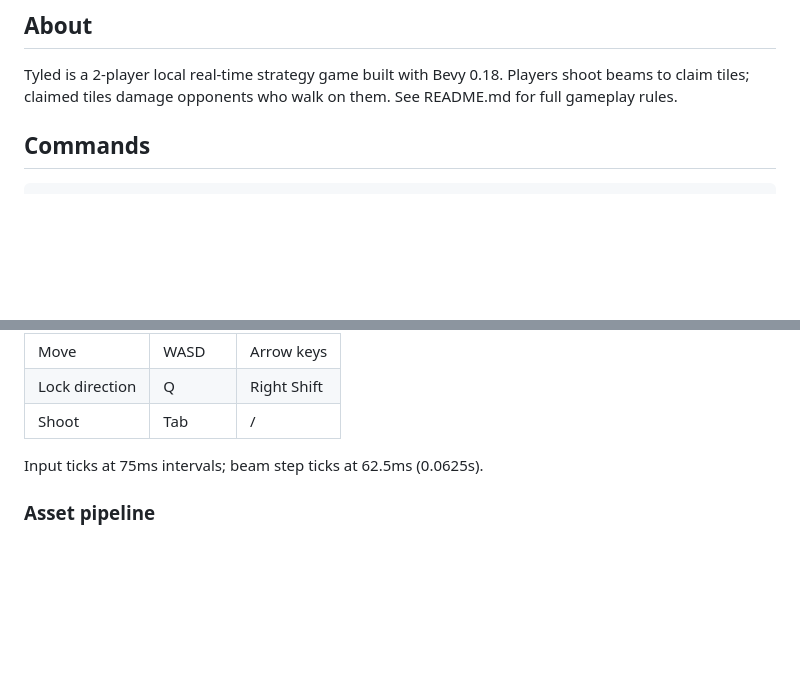
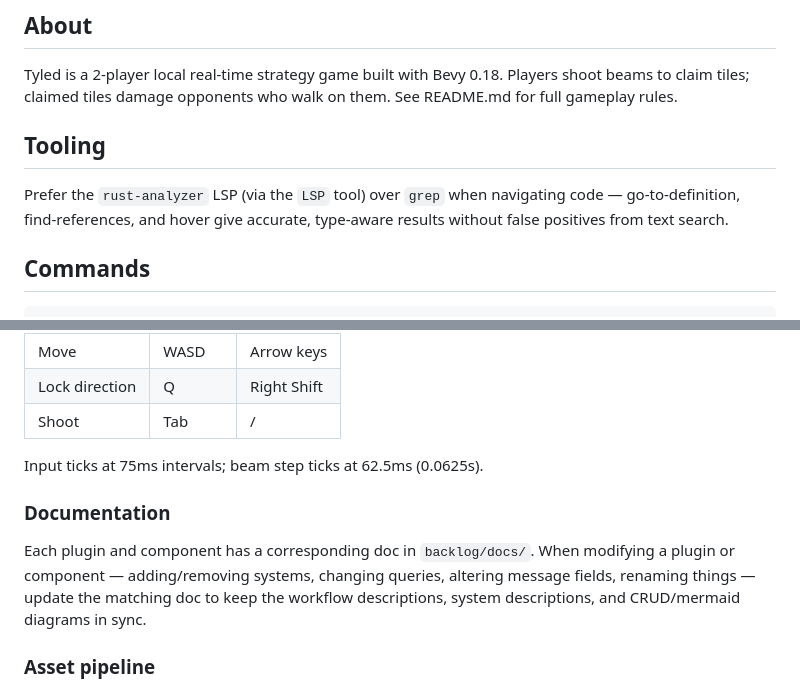
Before and after one commit to neurosoup/tyled, a Markdown page: CLAUDE.md, 2 parts joined by grey strips. Drawn GitHub-style; blank space fills up the shorter version.

Commit message:
CLAUDE.md: add tooling note (prefer rust-analyzer LSP over grep) and doc maintenance reminder

```diff
--- a/CLAUDE.md
+++ b/CLAUDE.md
@@ -5,6 +5,10 @@ This file provides guidance to Claude Code (claude.ai/code) when working with co
 ## About
 
 Tyled is a 2-player local real-time strategy game built with Bevy 0.18. Players shoot beams to claim tiles; claimed tiles damage opponents who walk on them. See README.md for full gameplay rules.
+
+## Tooling
+
+Prefer the `rust-analyzer` LSP (via the `LSP` tool) over `grep` when navigating code — go-to-definition, find-references, and hover give accurate, type-aware results without false positives from text search.
 
 ## Commands
 
@@ -84,6 +88,10 @@ Effects are driven by marker components rather than events:
 
 Input ticks at 75ms intervals; beam step ticks at 62.5ms (0.0625s).
 
+### Documentation
+
+Each plugin and component has a corresponding doc in `backlog/docs/`. When modifying a plugin or component — adding/removing systems, changing queries, altering message fields, renaming things — update the matching doc to keep the workflow descriptions, system descriptions, and CRUD/mermaid diagrams in sync.
+
 ### Asset pipeline
 
 Sprites are Aseprite/Pixelorama files exported to PNG. Tiled maps (`.tmx`) and tilesets (`.tsx`) reference these PNGs. `bevy_ecs_tiled` loads them via `asset_server`; custom Tiled object properties map to Bevy components via `#[derive(Reflect)]` with `#[reflect(Component)]`.
```
